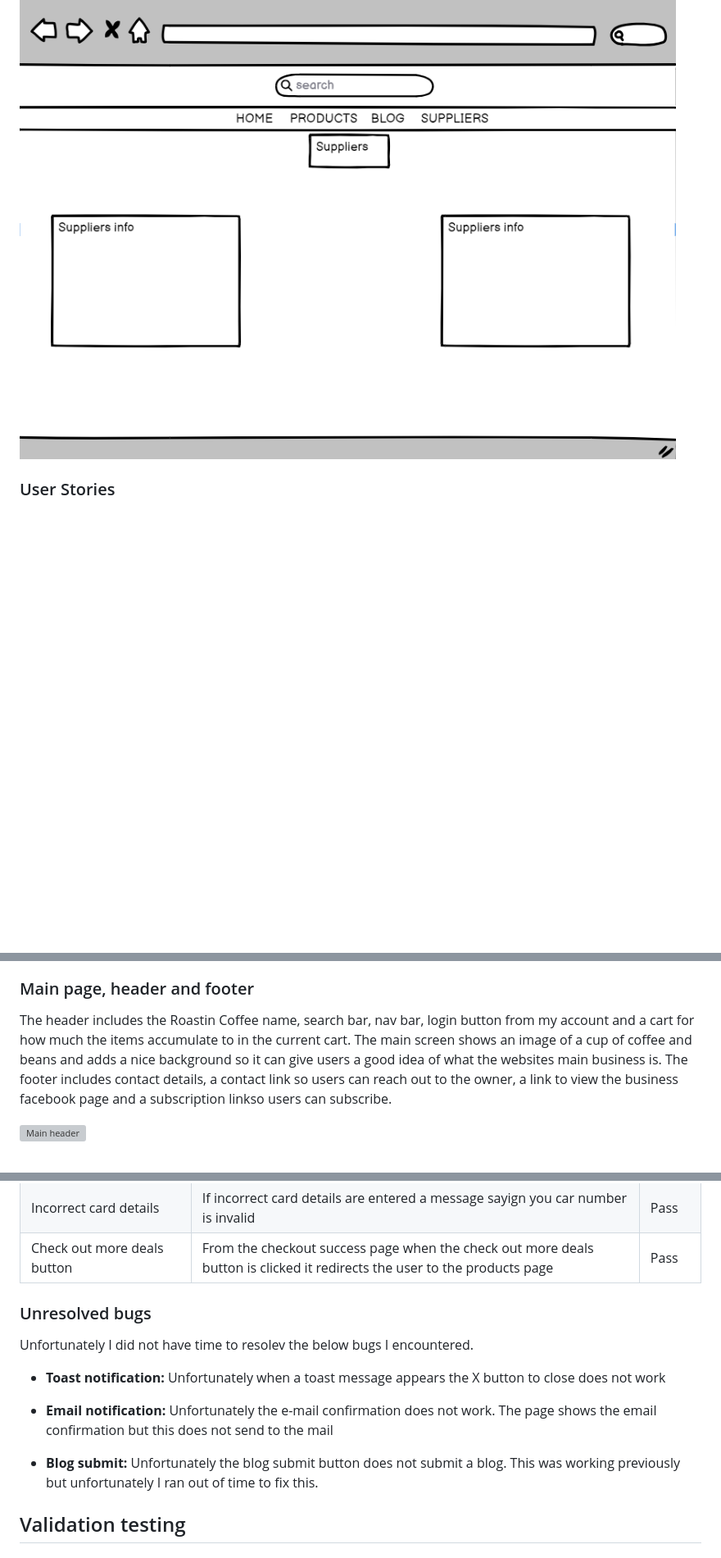
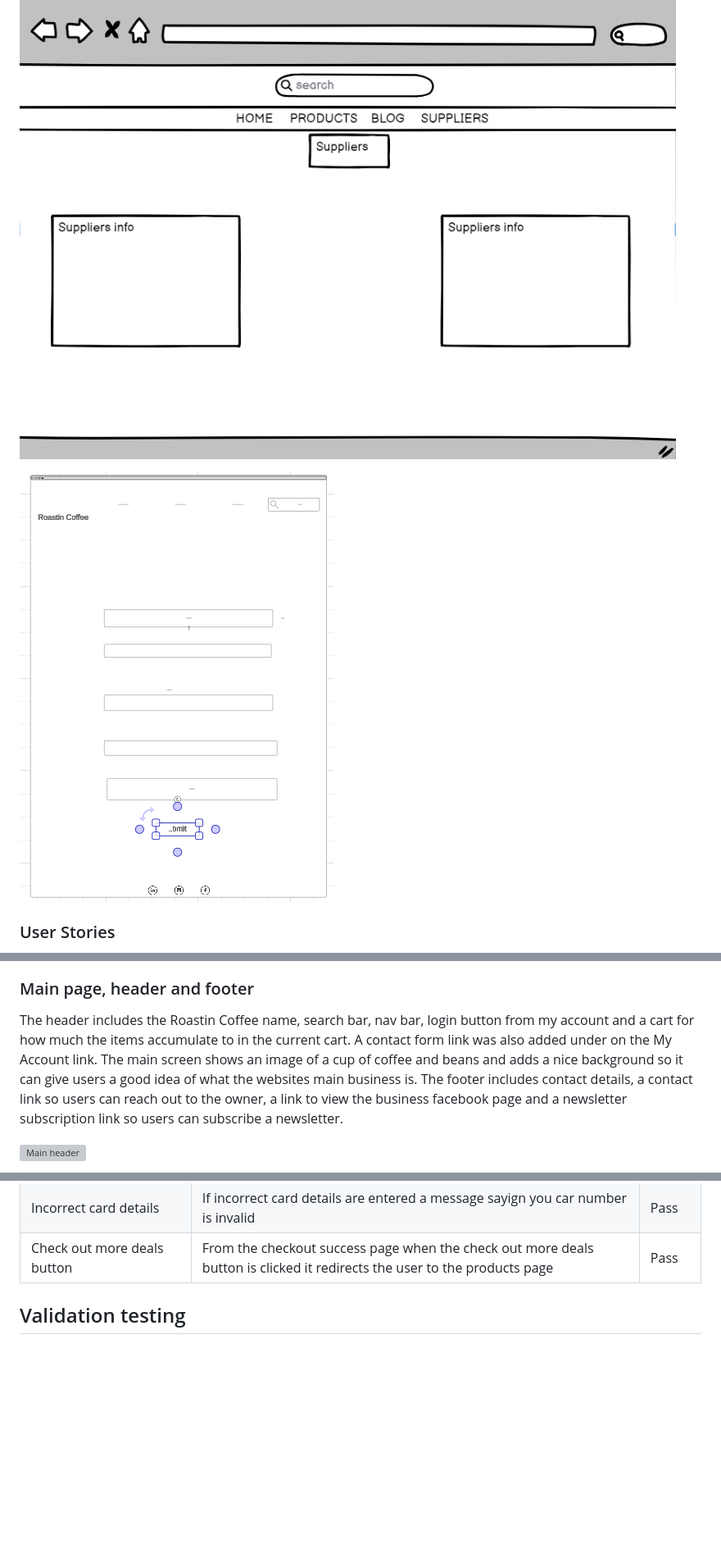
Before and after one commit to Paulmayock/roastin_coffee, a Markdown page: README.md, 3 parts joined by grey strips. Shown: that part at 82% size. Rendered like a GitHub page; pictures changed too: docs/images/Contact_form.PNG (added); blank space fills up the shorter version; grey boxes are pictures that could not be loaded.

```diff
--- a/README.md
+++ b/README.md
@@ -34,6 +34,8 @@ Below is a set of wireframes designs to brainstorm ideas of what the website wou
 
 ![Suppliers](docs/images/wireframe_suppliers.png)
 
+![Contact Form](docs/images/Contact_form.PNG)
+
 ### User Stories
 
 As part of the Agile process I created user stories to aid with planning for the project. Although these were added to the project board in the final stages of the project, they were brainstormed before and during the project completion.
@@ -181,8 +195,9 @@ The sites design takes a lot of styling from the Code Institute Boutique Ado fol
 ### Main page, header and footer
 
 The header includes the Roastin Coffee name, search bar, nav bar, login button from my account and a cart for how much the items accumulate to in the current cart.
+A contact form link was also added under on the My Account link.
 The main screen shows an image of a cup of coffee and beans and adds a nice background so it can give users a good idea of what the websites main business is.
-The footer includes contact details, a contact link so users can reach out to the owner, a link to view the business facebook page and a subscription linkso users can subscribe.
+The footer includes contact details, a contact link so users can reach out to the owner, a link to view the business facebook page and a newsletter subscription link so users can subscribe a newsletter.
 
 ![Main header](docs/images/main_header.PNG)
 
@@ -346,19 +367,6 @@ Some features I would like to implement in future releases are as follows.
 | Incorrect card details | If incorrect card details are entered a message sayign you car number is invalid| Pass |
 | Check out more deals button | From the checkout success page when the check out more deals button is clicked it redirects the user to the products page | Pass |
 
-### Unresolved bugs
-
-Unfortunately I did not have time to resolev the below bugs I encountered.
-
-* **Toast notification:**
-Unfortunately when a toast message appears the X button to close does not work
-
-* **Email notification:**
-Unfortunately the e-mail confirmation does not work. The page shows the email confirmation but this does not send to the mail
-
-* **Blog submit:**
-Unfortunately the blog submit button does not submit a blog. This was working previously but unfortunately I ran out of time to fix this.
-
 
 ## Validation testing
 
```
Also changed, not shown: other parts of README.md (+19 -1 lines), docs/images/Contact.PNG (added), docs/images/PEP_files.PNG, 1 other file.
